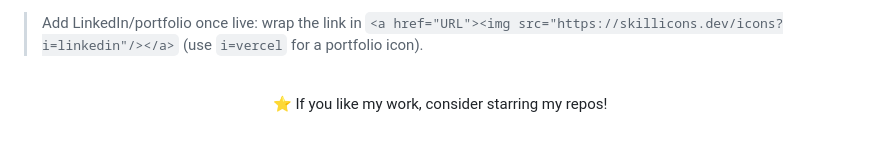
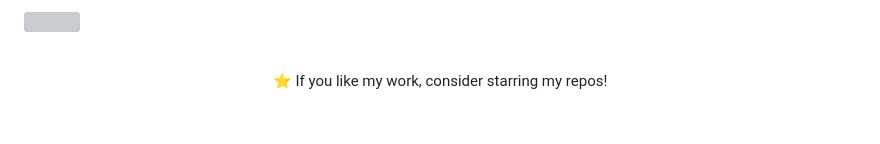
Before and after one commit to kapilkumawat18/kapilkumawat18, a Markdown page: README.md, the part around one of its changes. Rendered like a GitHub page; grey boxes are pictures that could not be loaded.

```diff
--- a/README.md
+++ b/README.md
@@ -101,6 +102,6 @@ Secure web-based voting platform with authentication and vote management.
 </p>
 
-> Add LinkedIn/portfolio once live: wrap the link in `<a href="URL"><img src="https://skillicons.dev/icons?i=linkedin"/></a>` (use `i=vercel` for a portfolio icon).
+<a href="URL"><img src="https://skillicons.dev/icons?i=vercel"/></a>
 
 <br>
 
```
Also changed, not shown: other parts of README.md (+1 -0 lines).
